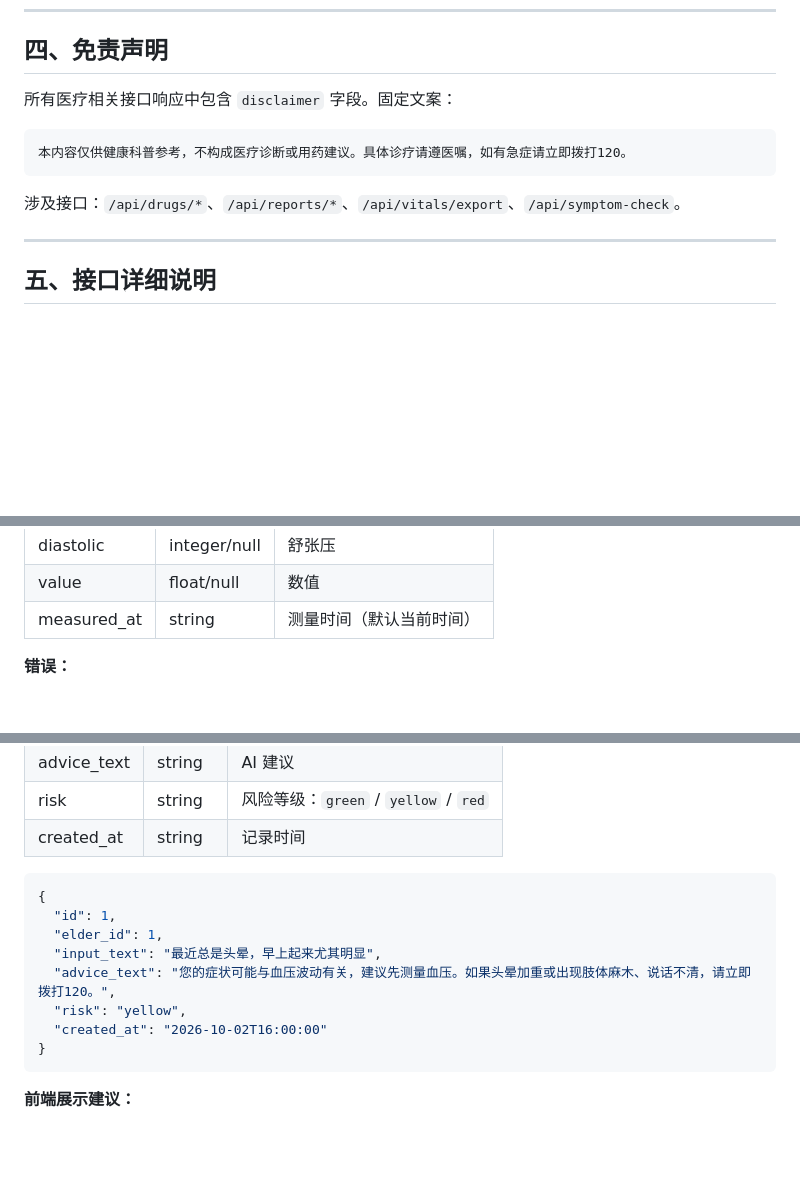
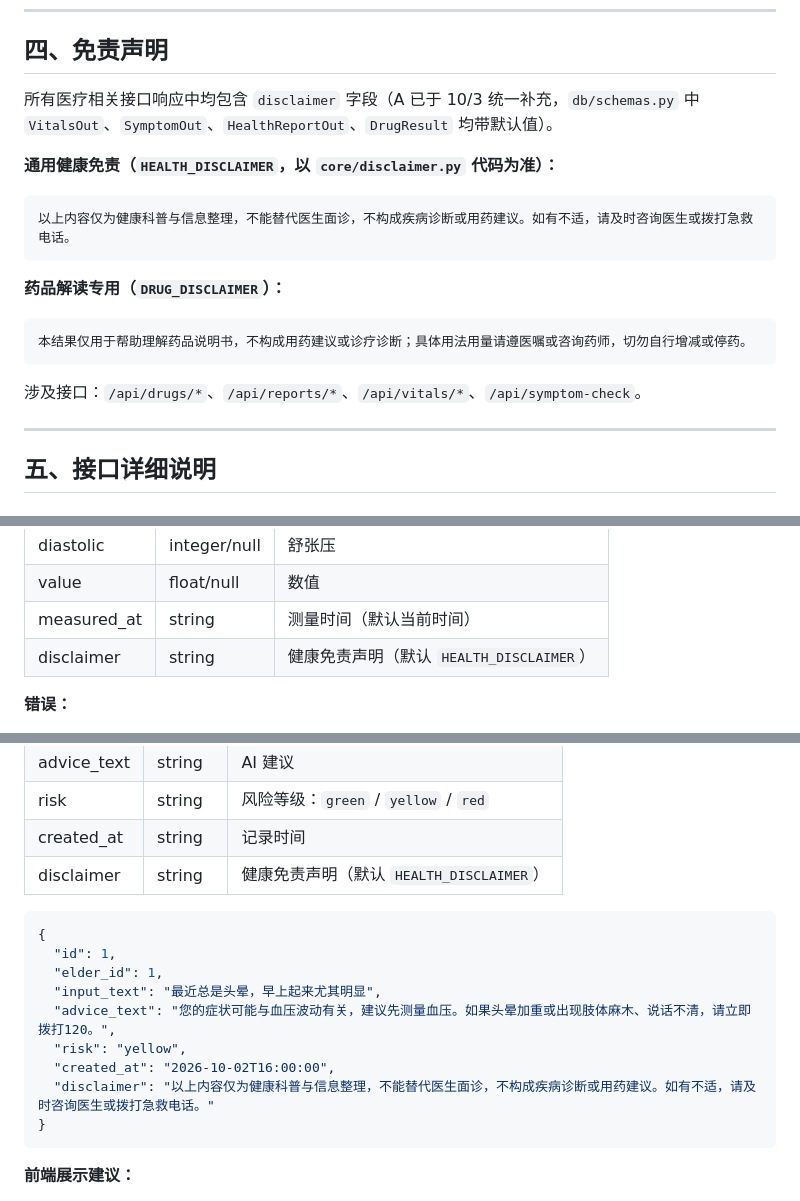
Before and after one commit to lwjkkk/elderly-ai-assistant, a Markdown page: docs/API接口文档.md, 3 parts joined by grey strips. Rendered like a GitHub page; blank space fills up the shorter version.

````diff
--- a/docs/API接口文档.md
+++ b/docs/API接口文档.md
@@ -77,13 +77,21 @@ Authorization: Bearer <access_token>
 
 ## 四、免责声明
 
-所有医疗相关接口响应中包含 `disclaimer` 字段。固定文案：
+所有医疗相关接口响应中均包含 `disclaimer` 字段（A 已于 10/3 统一补充，`db/schemas.py` 中 `VitalsOut`、`SymptomOut`、`HealthReportOut`、`DrugResult` 均带默认值）。
+
+**通用健康免责（`HEALTH_DISCLAIMER`，以 `core/disclaimer.py` 代码为准）：**
 
 ```
-本内容仅供健康科普参考，不构成医疗诊断或用药建议。具体诊疗请遵医嘱，如有急症请立即拨打120。
+以上内容仅为健康科普与信息整理，不能替代医生面诊，不构成疾病诊断或用药建议。如有不适，请及时咨询医生或拨打急救电话。
 ```
 
-涉及接口：`/api/drugs/*`、`/api/reports/*`、`/api/vitals/export`、`/api/symptom-check`。
+**药品解读专用（`DRUG_DISCLAIMER`）：**
+
+```
+本结果仅用于帮助理解药品说明书，不构成用药建议或诊疗诊断；具体用法用量请遵医嘱或咨询药师，切勿自行增减或停药。
+```
+
+涉及接口：`/api/drugs/*`、`/api/reports/*`、`/api/vitals/*`、`/api/symptom-check`。
 
 ---
 
@@ -578,6 +586,7 @@ Authorization: Bearer <access_token>
 | diastolic | integer/null | 舒张压 |
 | value | float/null | 数值 |
 | measured_at | string | 测量时间（默认当前时间） |
+| disclaimer | string | 健康免责声明（默认 `HEALTH_DISCLAIMER`） |
 
 **错误：**
 - 400：type 不是 bp/bs/hr/weight / 血压缺少收缩压或舒张压 / 家属未传 elder_id
@@ -743,6 +752,7 @@ Authorization: Bearer <access_token>
 | advice_text | string | AI 建议 |
 | risk | string | 风险等级：`green` / `yellow` / `red` |
 | created_at | string | 记录时间 |
+| disclaimer | string | 健康免责声明（默认 `HEALTH_DISCLAIMER`） |
 
 ```json
 {
@@ -751,7 +761,8 @@ Authorization: Bearer <access_token>
   "input_text": "最近总是头晕，早上起来尤其明显",
   "advice_text": "您的症状可能与血压波动有关，建议先测量血压。如果头晕加重或出现肢体麻木、说话不清，请立即拨打120。",
   "risk": "yellow",
-  "created_at": "2026-10-02T16:00:00"
+  "created_at": "2026-10-02T16:00:00",
+  "disclaimer": "以上内容仅为健康科普与信息整理，不能替代医生面诊，不构成疾病诊断或用药建议。如有不适，请及时咨询医生或拨打急救电话。"
 }
 ```
 
````
Also changed, not shown: other parts of docs/API接口文档.md (+70 -2 lines), docs/免责声明与伦理合规文档.md (+11 -6 lines), docs/数据库设计与字段字典.md (+12 -7 lines).
